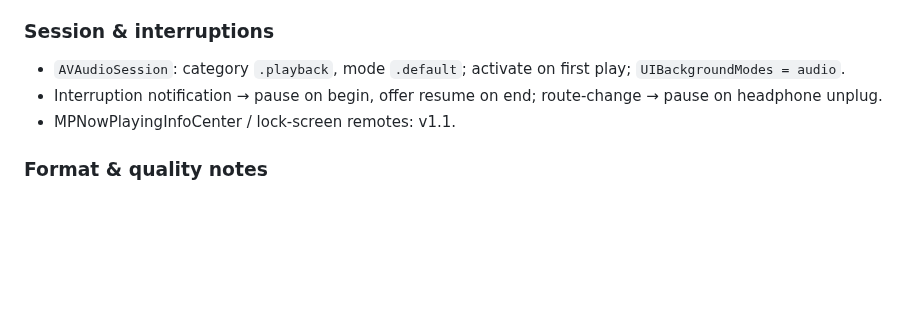
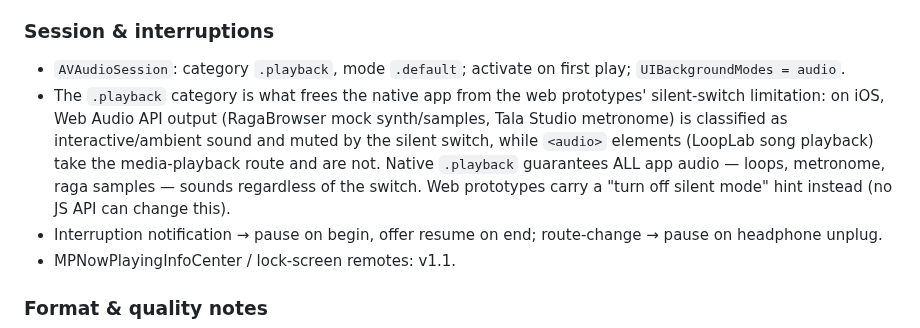
Before and after one commit to shahz-bot1/RagaMentor, a Markdown page: PLAN.md, the part around the change. Rendered like a GitHub page; blank space fills up the shorter version.

Commit message:
PLAN: note silent-switch audio session lesson for native

```diff
--- a/PLAN.md
+++ b/PLAN.md
@@ -196,6 +196,7 @@ Publish ~20 Hz. The segment-offset math is the fiddliest part — prove it in th
 
 ### Session & interruptions
 - `AVAudioSession`: category `.playback`, mode `.default`; activate on first play; `UIBackgroundModes = audio`.
+- The `.playback` category is what frees the native app from the web prototypes' silent-switch limitation: on iOS, Web Audio API output (RagaBrowser mock synth/samples, Tala Studio metronome) is classified as interactive/ambient sound and muted by the silent switch, while `<audio>` elements (LoopLab song playback) take the media-playback route and are not. Native `.playback` guarantees ALL app audio — loops, metronome, raga samples — sounds regardless of the switch. Web prototypes carry a "turn off silent mode" hint instead (no JS API can change this).
 - Interruption notification → pause on begin, offer resume on end; route-change → pause on headphone unplug.
 - MPNowPlayingInfoCenter / lock-screen remotes: v1.1.
 
```
